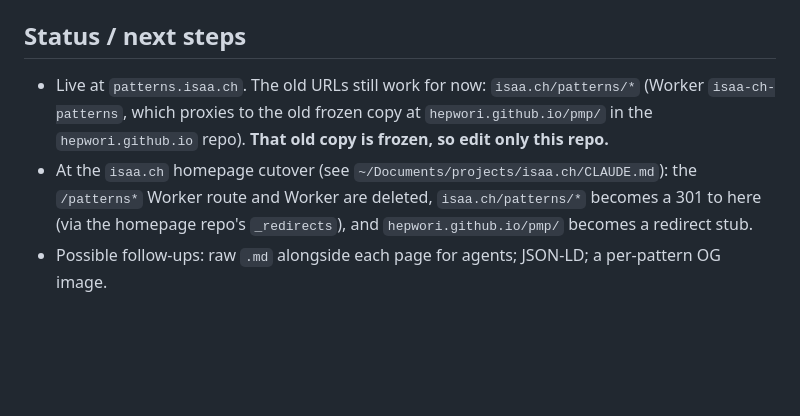
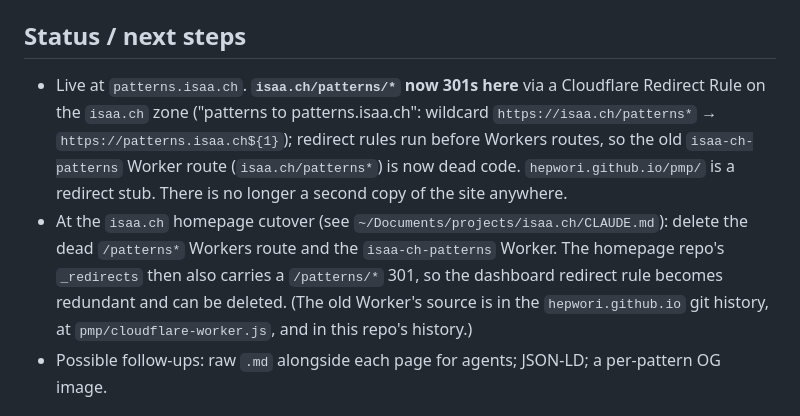
Before and after one commit to hepwori/patterns, a Markdown page: CLAUDE.md, the part around the change. Drawn GitHub-style; blank space fills up the shorter version.

Commit message:
docs: add README; update status (isaa.ch/patterns and pmp now redirect here)
Co-Authored-By: Claude Sonnet 5.5 <noreply@anthropic.com>

```diff
--- a/CLAUDE.md
+++ b/CLAUDE.md
@@ -30,8 +30,8 @@ History: this was `pmp/` inside `hepwori/hepwori.github.io` (history preserved v
 
 ## Status / next steps
 
-- Live at `patterns.isaa.ch`. The old URLs still work for now: `isaa.ch/patterns/*` (Worker `isaa-ch-patterns`, which proxies to the old frozen copy at `hepwori.github.io/pmp/` in the `hepwori.github.io` repo). **That old copy is frozen, so edit only this repo.**
-- At the `isaa.ch` homepage cutover (see `~/Documents/projects/isaa.ch/CLAUDE.md`): the `/patterns*` Worker route and Worker are deleted, `isaa.ch/patterns/*` becomes a 301 to here (via the homepage repo's `_redirects`), and `hepwori.github.io/pmp/` becomes a redirect stub.
+- Live at `patterns.isaa.ch`. **`isaa.ch/patterns/*` now 301s here** via a Cloudflare Redirect Rule on the `isaa.ch` zone ("patterns to patterns.isaa.ch": wildcard `https://isaa.ch/patterns*` → `https://patterns.isaa.ch${1}`); redirect rules run before Workers routes, so the old `isaa-ch-patterns` Worker route (`isaa.ch/patterns*`) is now dead code. `hepwori.github.io/pmp/` is a redirect stub. There is no longer a second copy of the site anywhere.
+- At the `isaa.ch` homepage cutover (see `~/Documents/projects/isaa.ch/CLAUDE.md`): delete the dead `/patterns*` Workers route and the `isaa-ch-patterns` Worker. The homepage repo's `_redirects` then also carries a `/patterns/*` 301, so the dashboard redirect rule becomes redundant and can be deleted. (The old Worker's source is in the `hepwori.github.io` git history, at `pmp/cloudflare-worker.js`, and in this repo's history.)
 - Possible follow-ups: raw `.md` alongside each page for agents; JSON-LD; a per-pattern OG image.
 
 ## Pattern file format
```
Also changed, not shown: README.md (added, +38 -0 lines).
